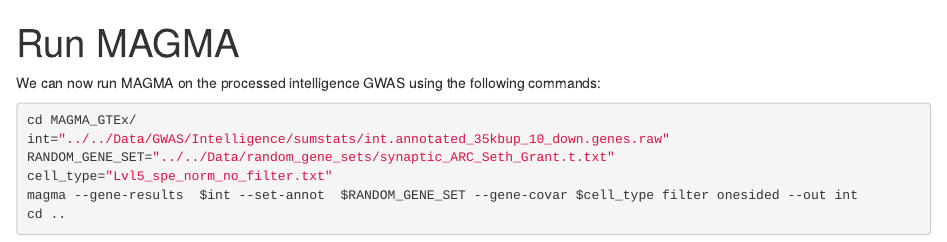
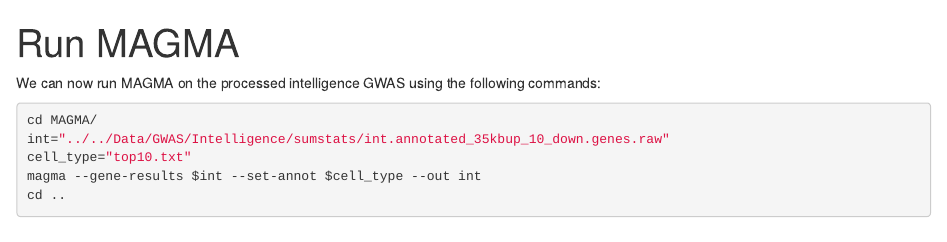
Before and after one commit to jbryois/scRNA_disease, an R Markdown document (Code_Paper/Code_GTEx/run_MAGMA.Rmd): the page in a window 1100 px wide, from its top. Rendered offline with R 4.5, knitr and Pandoc, with nearby package versions.

Commit message:
Update GTEx MAGMA Code

````diff
--- a/Code_Paper/Code_GTEx/run_MAGMA.Rmd
+++ b/Code_Paper/Code_GTEx/run_MAGMA.Rmd
@@ -8,10 +8,9 @@ output:
 We can now run MAGMA on the processed intelligence GWAS using the following commands:
 
 ```{R,eval=FALSE}
-cd MAGMA_GTEx/
+cd MAGMA/
 int="../../Data/GWAS/Intelligence/sumstats/int.annotated_35kbup_10_down.genes.raw"
-RANDOM_GENE_SET="../../Data/random_gene_sets/synaptic_ARC_Seth_Grant.t.txt"
-cell_type="Lvl5_spe_norm_no_filter.txt"
-magma --gene-results  $int --set-annot  $RANDOM_GENE_SET --gene-covar $cell_type filter onesided --out int
+cell_type="top10.txt"
+magma --gene-results $int --set-annot $cell_type --out int
 cd ..
 ```
````
